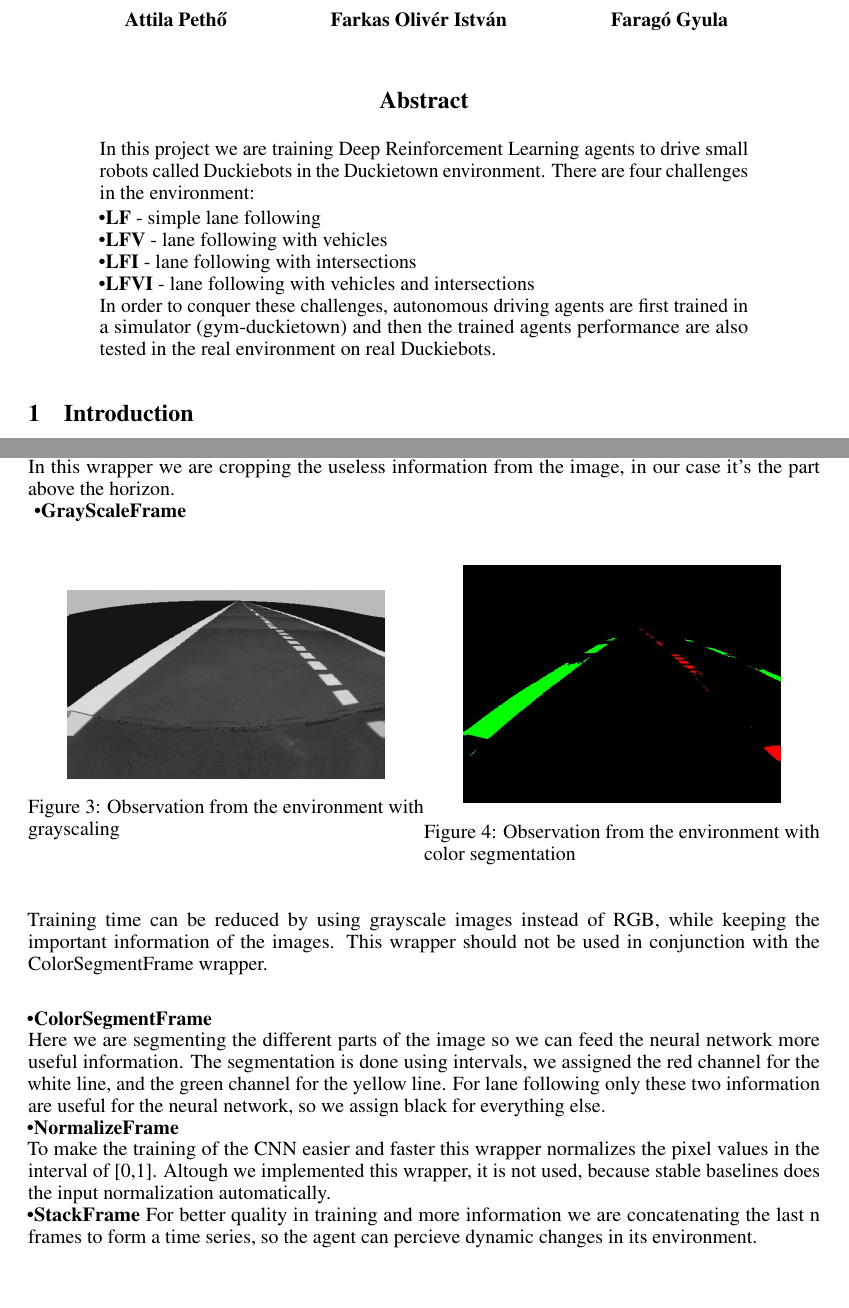
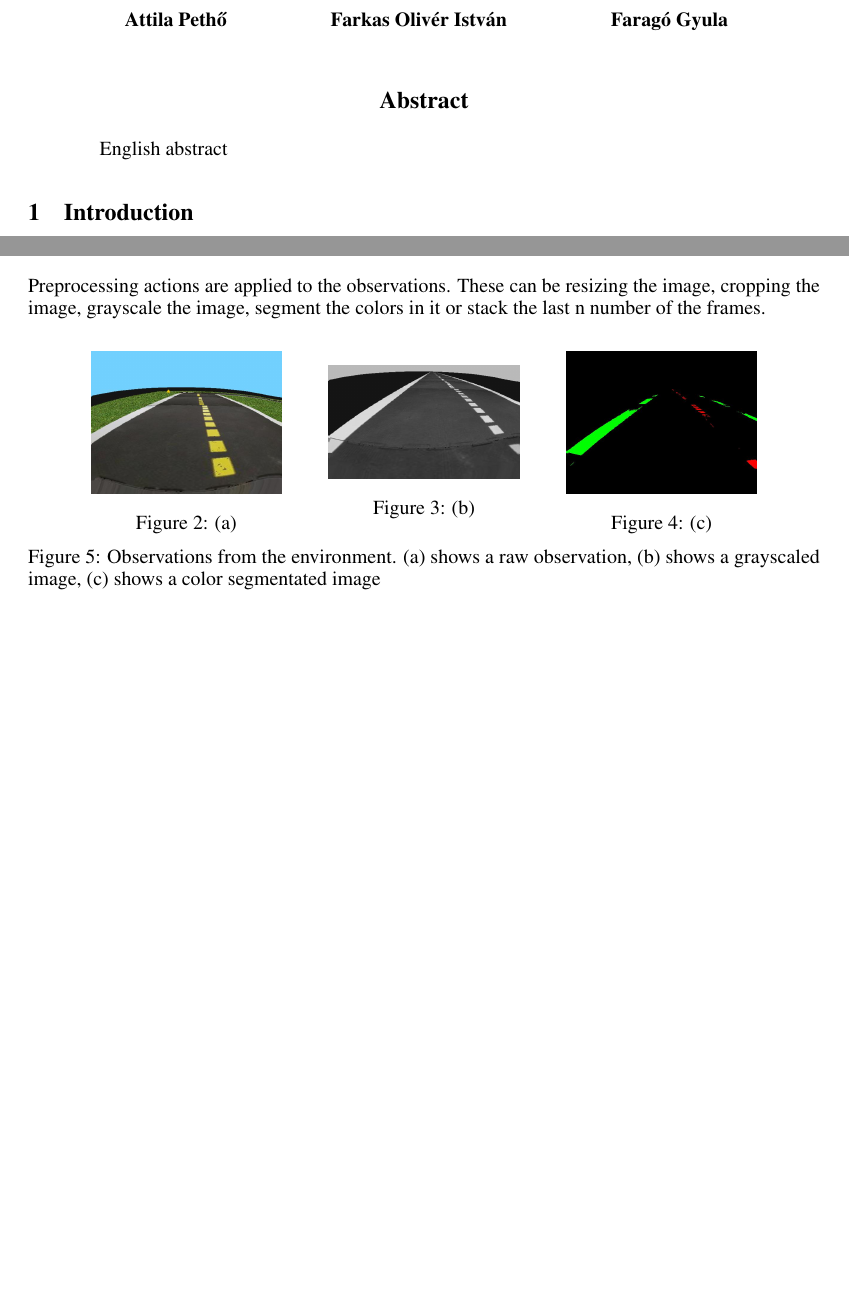
Before and after one commit to attila-petho/DuckPropagation, a LaTeX paper (duckietowndoc/duckietowndoc.tex): two parts of pages 1 and 3 of 4 before the commit and two parts of pages 1 and 2 of 3 after it, joined at a grey line, cut so that both start at the same text, the shorter picture padded with empty space. Compiled offline with pdfLaTeX.

Commit message:
removed unnecessary listings

```diff
--- a/duckietowndoc/duckietowndoc.tex
+++ b/duckietowndoc/duckietowndoc.tex
@@ -24,6 +24,8 @@
 \usepackage{microtype}      % microtypography
 \usepackage{graphicx}	%inserting images
 
+%magyar kivonathoz
+\usepackage[magyar, english]{babel}
 
 \title{Self-driving vehicle in Duckietown environment\\
 	\large Duckpropagation }
@@ -69,14 +71,14 @@
 
 \maketitle
 
+%\selectlanguage{magyar}
+%\begin{abstract}
+%Kivonat magyarul
+%\end{abstract}
+
+%\selectlanguage{english}
 \begin{abstract}
-  In this project we are training Deep Reinforcement Learning agents to drive small robots called Duckiebots in the Duckietown environment. There are four challenges in the environment:
-
-\textbullet  \textbf{LF} - simple lane following\\
-\textbullet \textbf{LFV} - lane following with vehicles\\
-\textbullet \textbf{LFI} - lane following with intersections\\
-\textbullet \textbf{LFVI} - lane following with vehicles and intersections\\
-In order to conquer these challenges, autonomous driving agents are first trained in a simulator (gym-duckietown) and then the trained agents performance are also tested in the real environment on real Duckiebots.
+English abstract
 \end{abstract}
 
 \section{\large{Introduction}}
@@ -130,0 +135,3 @@ The environment gives us an 640x480 RGB image which looks like the following:
+\subsubsection{\normalsize{Observations}}
+
+Preprocessing actions are applied to the observations. These can be resizing the image, cropping the image, grayscale the image, segment the colors in it or stack the last n number of the frames.
@@ -148,27 +141,20 @@ With this wrapper we are downscaling the images from their original size (480x64
-\textbullet  \textbf{CropFrame}\\
-In this wrapper we are cropping the useless information from the image, in our case it's the part above the horizon.\\
-\begin{figure}[h!]
+	\begin{minipage}{.3\textwidth}
 	\centering
-	\begin{minipage}{.5\textwidth}
+	\includegraphics[width=0.8\linewidth]{rawobs.jpg}
+	\caption{(a)}
+	\end{minipage}%
+	\begin{minipage}{.3\textwidth}
 	\centering
 	\includegraphics[width=0.8\linewidth]{grayscale.jpg}
-	\caption{Observation from the environment with grayscaling}
+	\caption{(b)}
 	\end{minipage}%
-\begin{minipage}{.5\textwidth}
+\begin{minipage}{.3\textwidth}
 	\centering
 	\includegraphics[width=0.8\linewidth]{colorseg.jpg}
-	\caption{Observation from the environment with color segmentation}
+	\caption{(c)}
 \end{minipage}
+\caption{Observations from the environment. (a) shows a raw observation, (b) shows a grayscaled image, (c) shows a color segmentated image}
 \end{figure}
-\textbullet  \textbf{GrayScaleFrame}\\
-Training time can be reduced by using grayscale images instead of RGB, while keeping the important information of the images. This wrapper should not be used in conjunction with the ColorSegmentFrame wrapper.\\
-
-\textbullet  \textbf{ColorSegmentFrame}\\
-Here we are segmenting the different parts of the image so we can feed the neural network more useful information. The segmentation is done using intervals, we assigned the red channel for the white line, and the green channel for the yellow line. For lane following only these two information are useful for the neural network, so we assign black for everything else.\\
-\textbullet  \textbf{NormalizeFrame}\\
-To make the training of the CNN easier and faster this wrapper normalizes the pixel values in the interval of [0,1]. Altough we implemented this wrapper, it is not used, because stable baselines does the input normalization automatically.\\
-\textbullet  \textbf{StackFrame}
-For better quality in training and more information we are concatenating the last n frames to form a time series, so the agent can percieve dynamic changes in its environment.\\
 
 \subsubsection{\normalsize{Actions}}
 
```
Also changed, not shown: duckietowndoc/duckietowndoc.tex (20 more changed lines).
